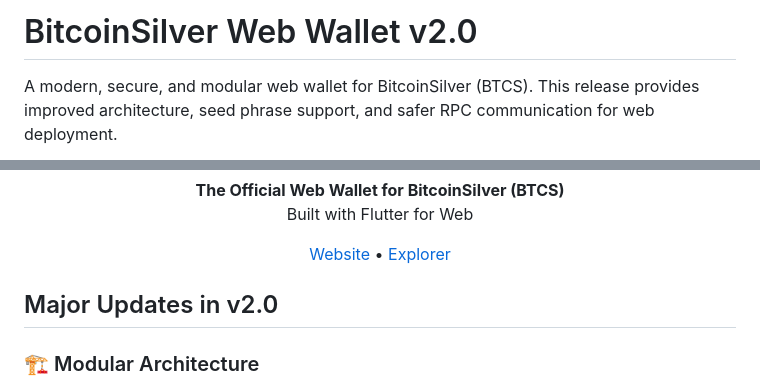
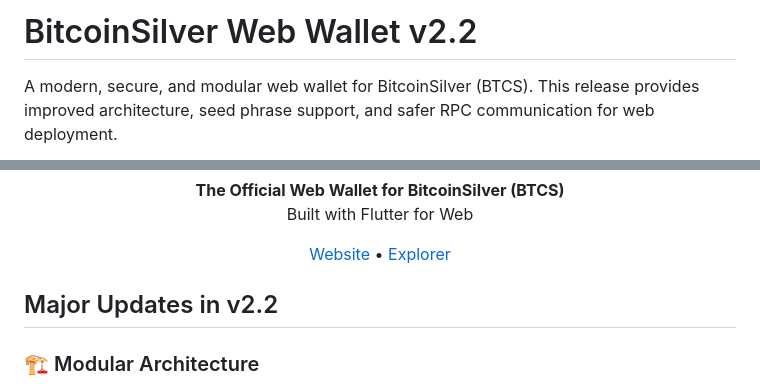
Before and after one commit to bitcoin-silver/web-wallet, a Markdown page: README.md, 2 parts joined by grey strips. Rendered like a GitHub page.

```diff
--- a/README.md
+++ b/README.md
@@ -1,4 +1,4 @@
-# BitcoinSilver Web Wallet v2.0
+# BitcoinSilver Web Wallet v2.2
 
 A modern, secure, and modular web wallet for BitcoinSilver (BTCS). This release provides improved architecture, seed phrase support, and safer RPC communication for web deployment.
 
@@ -16,7 +16,7 @@ A modern, secure, and modular web wallet for BitcoinSilver (BTCS). This release
   <a href="https://explorer.bitcoinsilver.top">Explorer</a>
 </p>
 
-## Major Updates in v2.0
+## Major Updates in v2.2
 
 ### 🏗️ Modular Architecture
 The project has been refactored from a monolithic structure to a scalable, modular architecture using the **Provider** pattern:
```
